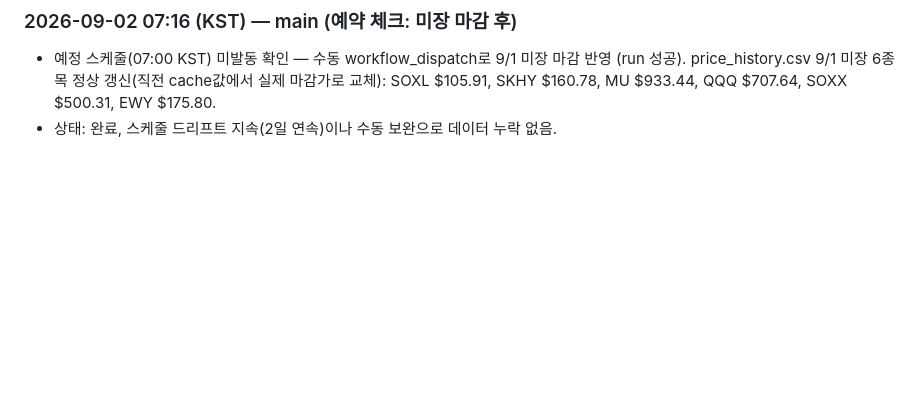
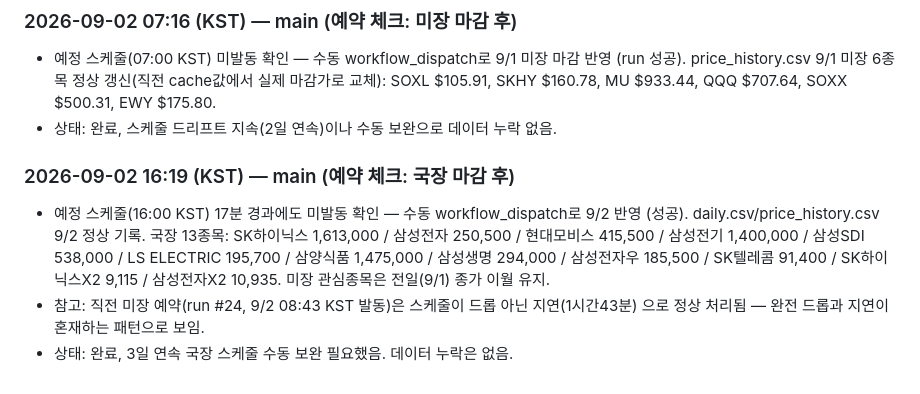
Before and after one commit to andynet2014-sudo/Github-Repository-1, a Markdown page: mtm-dashboard/WORK_LOG.md, the part around the change. Drawn GitHub-style; blank space fills up the shorter version.

Commit message:
WORK_LOG: 9/2 국장 예약 체크 — 스케줄 지연, 수동 보완
Co-Authored-By: Claude Sonnet 5 <noreply@anthropic.com>
Claude-Session: https://claude.ai/code/session_0148N88KcMuzgjW5YxR2MP2r

```diff
--- a/mtm-dashboard/WORK_LOG.md
+++ b/mtm-dashboard/WORK_LOG.md
@@ -114,3 +114,14 @@
   (run 성공). price_history.csv 9/1 미장 6종목 정상 갱신(직전 cache값에서 실제 마감가로
   교체): SOXL $105.91, SKHY $160.78, MU $933.44, QQQ $707.64, SOXX $500.31, EWY $175.80.
 - 상태: 완료, 스케줄 드리프트 지속(2일 연속)이나 수동 보완으로 데이터 누락 없음.
+
+### 2026-09-02 16:19 (KST) — main (예약 체크: 국장 마감 후)
+- 예정 스케줄(16:00 KST) 17분 경과에도 미발동 확인 — 수동 workflow_dispatch로 9/2 반영
+  (성공). daily.csv/price_history.csv 9/2 정상 기록.
+  국장 13종목: SK하이닉스 1,613,000 / 삼성전자 250,500 / 현대모비스 415,500 /
+  삼성전기 1,400,000 / 삼성SDI 538,000 / LS ELECTRIC 195,700 / 삼양식품 1,475,000 /
+  삼성생명 294,000 / 삼성전자우 185,500 / SK텔레콤 91,400 / SK하이닉스X2 9,115 /
+  삼성전자X2 10,935. 미장 관심종목은 전일(9/1) 종가 이월 유지.
+- 참고: 직전 미장 예약(run #24, 9/2 08:43 KST 발동)은 스케줄이 드롭 아닌 지연(1시간43분)
+  으로 정상 처리됨 — 완전 드롭과 지연이 혼재하는 패턴으로 보임.
+- 상태: 완료, 3일 연속 국장 스케줄 수동 보완 필요했음. 데이터 누락은 없음.
```
